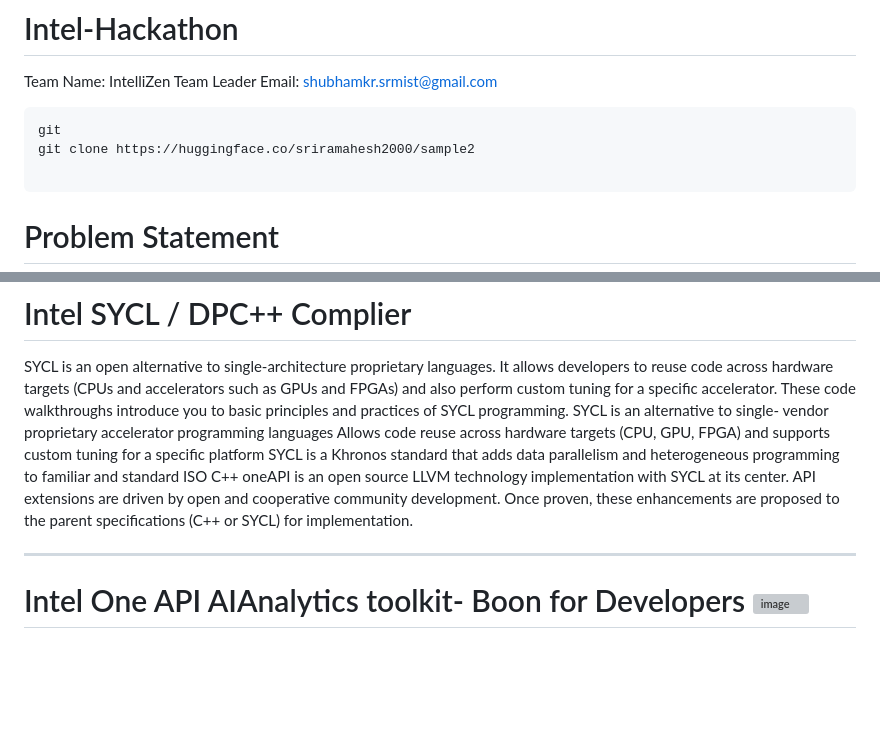
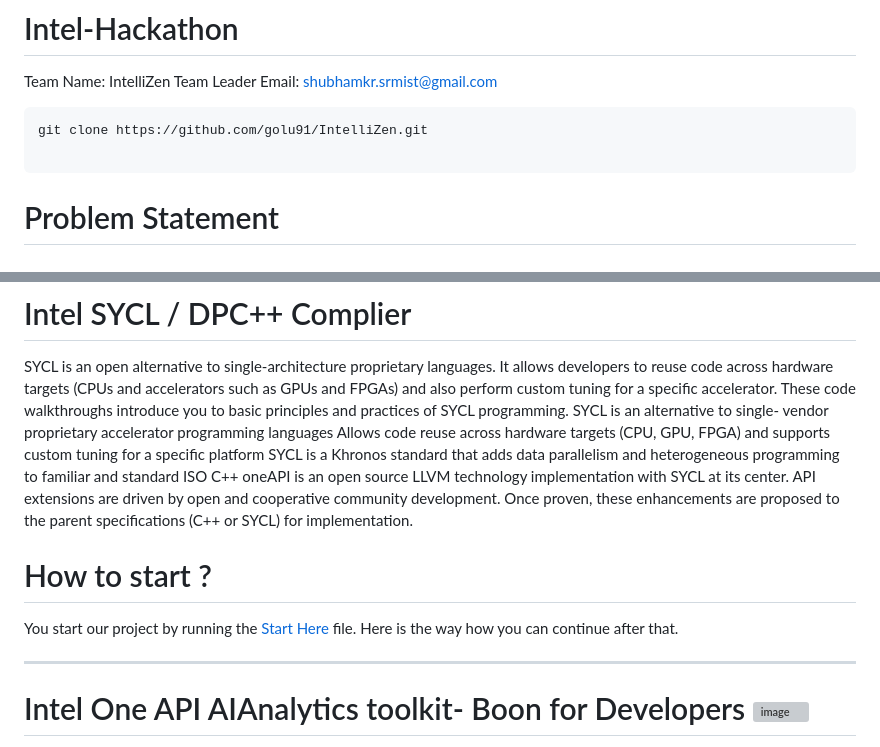
Before and after one commit to golu91/IntelliZen, a Markdown page: ReadMe.md, 2 parts joined by grey strips. Rendered like a GitHub page; blank space fills up the shorter version; grey boxes are pictures that could not be loaded.

````diff
--- a/ReadMe.md
+++ b/ReadMe.md
@@ -3,8 +3,7 @@ Team Name: IntelliZen
 Team Leader Email: shubhamkr.srmist@gmail.com
 
 ```
-git
-git clone https://huggingface.co/sriramahesh2000/sample2
+git clone https://github.com/golu91/IntelliZen.git
 
 ```
 
@@ -54,7 +53,9 @@ Intel and Hugging Face" are building powerful Al optimization tools to accelerat
 
 SYCL is an open alternative to single-architecture proprietary languages. It allows developers to reuse code across hardware targets (CPUs and accelerators such as GPUs and FPGAs) and also perform custom tuning for a specific accelerator. These code walkthroughs introduce you to basic principles and practices of SYCL programming. SYCL is an alternative to single- vendor proprietary accelerator programming languages Allows code reuse across hardware targets (CPU, GPU, FPGA) and supports custom tuning for a specific platform SYCL is a Khronos standard that adds data parallelism and heterogeneous programming to familiar and standard ISO C++ oneAPI is an open source LLVM technology implementation with SYCL at its center. API extensions are driven by open and cooperative community development. Once proven, these enhancements are proposed to the parent specifications (C++ or SYCL) for implementation.
 
-
+# How to start ?
+You start our project by running the [Start Here](https://github.com/DarkTechPirate/IntelliZen/blob/main/Web-Interface/start.html) file.
+Here is the way how you can continue after that.
 
 
 -----------------------------------------------------------------------------------------------------------------------------------------------------------------------------------------------------------
````
